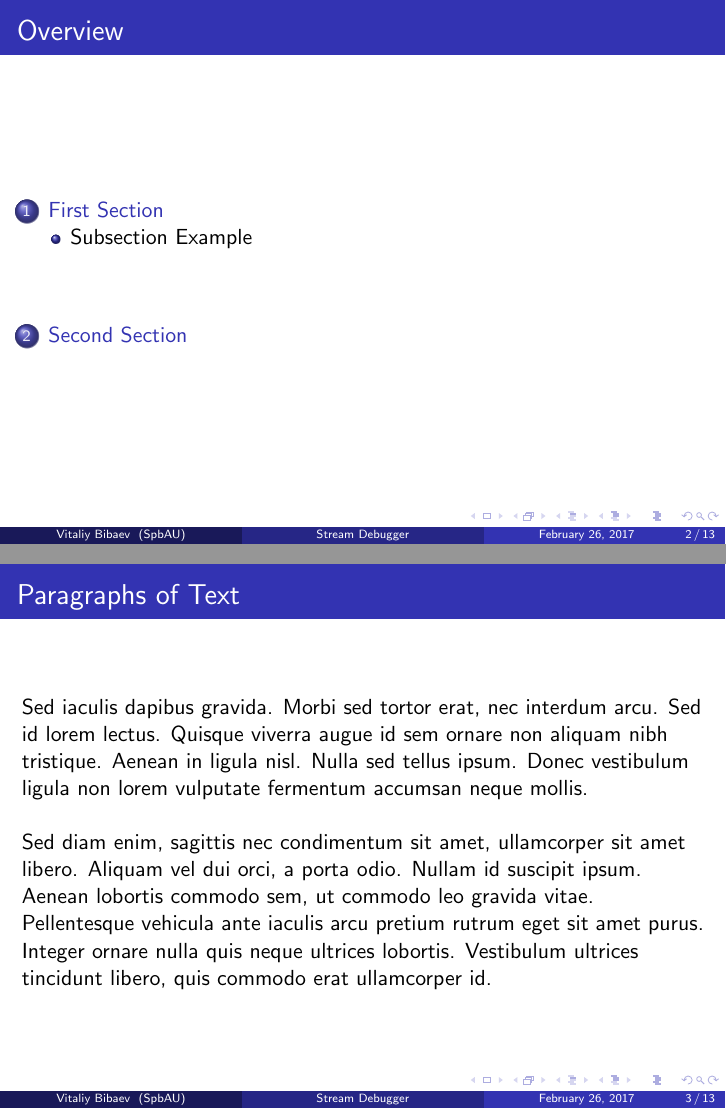
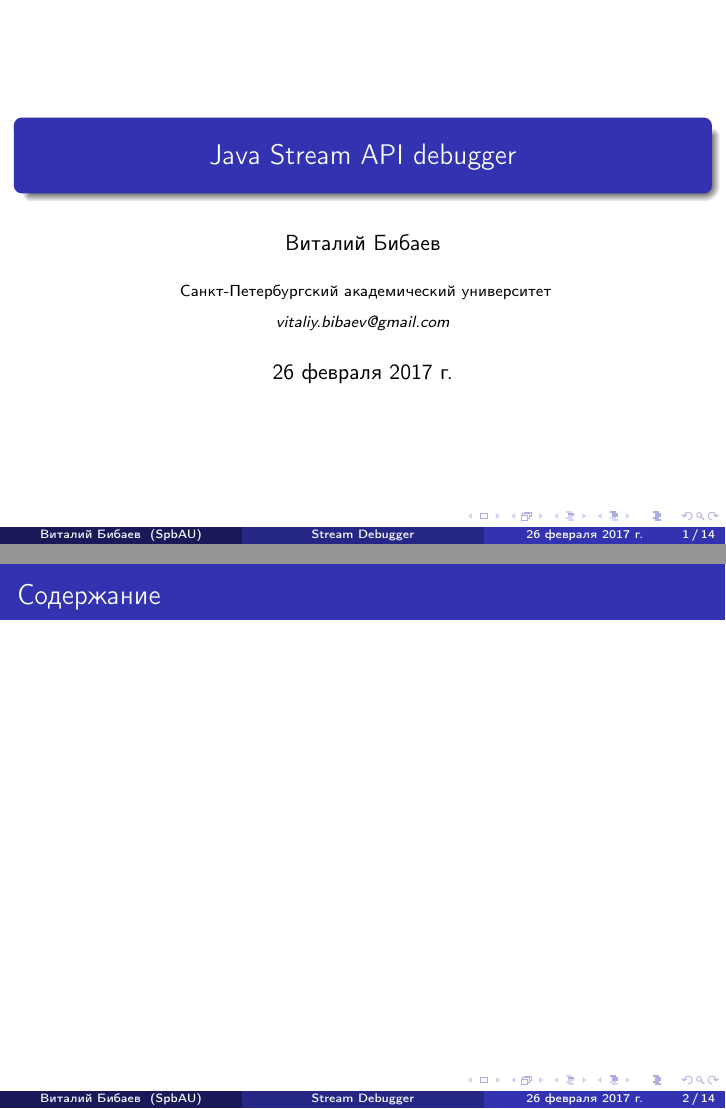
Before and after one commit to Roenke/diploma, LaTeX slides (presentation/main.tex, which reads presentation/frames/about-stream-api.tex, presentation/frames/analogs.tex, presentation/frames/comparison.tex): pages 2 and 3 of 13 before the commit and pages 1 and 2 of 14 after it, joined at a grey line. Compiled offline with pdfLaTeX.

Commit message:
Extend the presentation structure

```diff
--- /dev/null
+++ b/presentation/frames/about-stream-api.tex
@@ -0,0 +1,7 @@
+\begin{frame}
+\frametitle{Java Stream API} % Table of contents slide, comment this block out to remove it
+% Фича Java 8
+% Ленивость
+% Функциональный стиль
+TODO: Рассказать, что это такое и как используется
+\end{frame}
--- /dev/null
+++ b/presentation/frames/analogs.tex
@@ -0,0 +1,4 @@
+\begin{frame}
+\frametitle{Существующие аналоги} % Table of contents slide, comment this block out to remove it
+TODO: Похоже, что их нет, но можно рассказать о природе отладки функциональных программ, прийти к трассировке
+\end{frame}
--- /dev/null
+++ b/presentation/frames/comparison.tex
@@ -0,0 +1,4 @@
+\begin{frame}
+\frametitle{Сравнение отладки императивного кода и Stream API} % Table of contents slide, comment this block out to remove it
+TODO: Построить таблицу, показать как можно, и как нет в обоих случаях
+\end{frame}
--- /dev/null
+++ b/presentation/frames/corner-cases.tex
@@ -0,0 +1,4 @@
+\begin{frame}
+\frametitle{Особенности и ограничения}
+TODO: side-effects, parallel-streams, отличная семантика
+\end{frame}
--- /dev/null
+++ b/presentation/frames/done.tex
@@ -0,0 +1,4 @@
+\begin{frame}
+\frametitle{Что сделано}
+TODO: простой трассирующий плагин
+\end{frame}
--- /dev/null
+++ b/presentation/frames/evaluation.tex
@@ -0,0 +1,4 @@
+\begin{frame}
+\frametitle{Оценка полученного решения}
+TODO: Трассировка и брейкпоинты, написать нормальный заголовок слайда
+\end{frame}
--- /dev/null
+++ b/presentation/frames/goals.tex
@@ -0,0 +1,4 @@
+\begin{frame}
+\frametitle{Цель работы} % Table of contents slide, comment this block out to remove it
+TODO: Предоставить удобный способ для отладки Java stream API
+\end{frame}
--- /dev/null
+++ b/presentation/frames/jdi.tex
@@ -0,0 +1,4 @@
+\begin{frame}
+\frametitle{Java Debug Interface} % Table of contents slide, comment this block out to remove it
+TODO: JVMTI и это вот всё
+\end{frame}
--- /dev/null
+++ b/presentation/frames/overview.tex
@@ -0,0 +1,4 @@
+\begin{frame}
+\frametitle{Содержание} % Table of contents slide, comment this block out to remove it
+\tableofcontents % Throughout your presentation, if you choose to use \section{} and \subsection{} commands, these will automatically be printed on this slide as an overview of your presentation
+\end{frame}
--- /dev/null
+++ b/presentation/frames/probable-solutions.tex
@@ -0,0 +1,4 @@
+\begin{frame}
+\frametitle{Подходы к решению} % Table of contents slide, comment this block out to remove it
+TODO: написать о преобразованиях одного к другому, плюсах и минусах этого подхода
+\end{frame}
--- /dev/null
+++ b/presentation/frames/review.tex
@@ -0,0 +1,4 @@
+\begin{frame}
+\frametitle{Отладка Java программ} % Table of contents slide, comment this block out to remove it
+TODO: Развернуто перечислить основные функции
+\end{frame}
--- /dev/null
+++ b/presentation/frames/selected-manners.tex
@@ -0,0 +1,4 @@
+\begin{frame}
+\frametitle{Выбранные подходы}
+TODO: Трассировка и брейкпоинты, написать нормальный заголовок слайда
+\end{frame}
--- /dev/null
+++ b/presentation/frames/tbd.tex
@@ -0,0 +1,4 @@
+\begin{frame}
+\frametitle{Что будет сделано}
+TODO: Брейкпоинты, evaluation, etc
+\end{frame}
--- a/presentation/main.tex
+++ b/presentation/main.tex
@@ -23,6 +23,10 @@
 
 \usepackage{graphicx} % Allows including images
 \usepackage{booktabs} % Allows the use of \toprule, \midrule and \bottomrule in tables
+\usepackage{mathtext} 				% русские буквы в фомулах
+\usepackage[T2A]{fontenc}			% кодировка
+\usepackage[utf8]{inputenc}			% кодировка исходного текста
+\usepackage[english,russian]{babel}
 
 %----------------------------------------------------------------------------------------
 %   TITLE PAGE
@@ -30,10 +34,10 @@
 
 \title[Stream Debugger]{Java Stream API debugger} % The short title appears at the bottom of every slide, the full title is only on the title page
 
-\author{Vitaliy Bibaev} % Your name
+\author{Виталий Бибаев} % Your name
 \institute[SpbAU] % Your institution as it will appear on the bottom of every slide, may be shorthand to save space
 {
-Saint-Petersburg Academic University \\ % Your institution for the title page
+Санкт-Петербургский академический университет \\ % Your institution for the title page
 \medskip
 \textit{vitaliy.bibaev@gmail.com} % Your email address
 }
```
Also changed, not shown: presentation/frames/another-manners.tex (added, +4 -0 lines), presentation/frames/main.tex (+17 -0 lines), presentation/main.tex (3 more changed lines).
